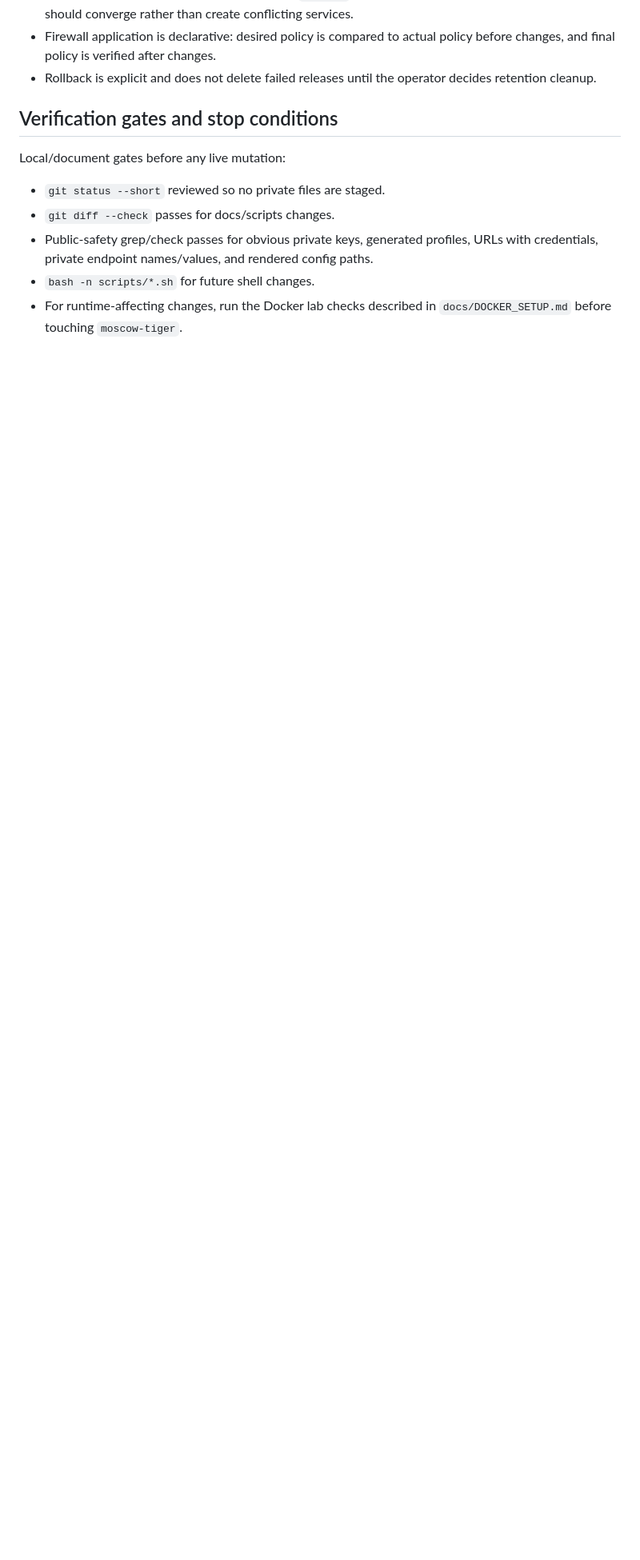
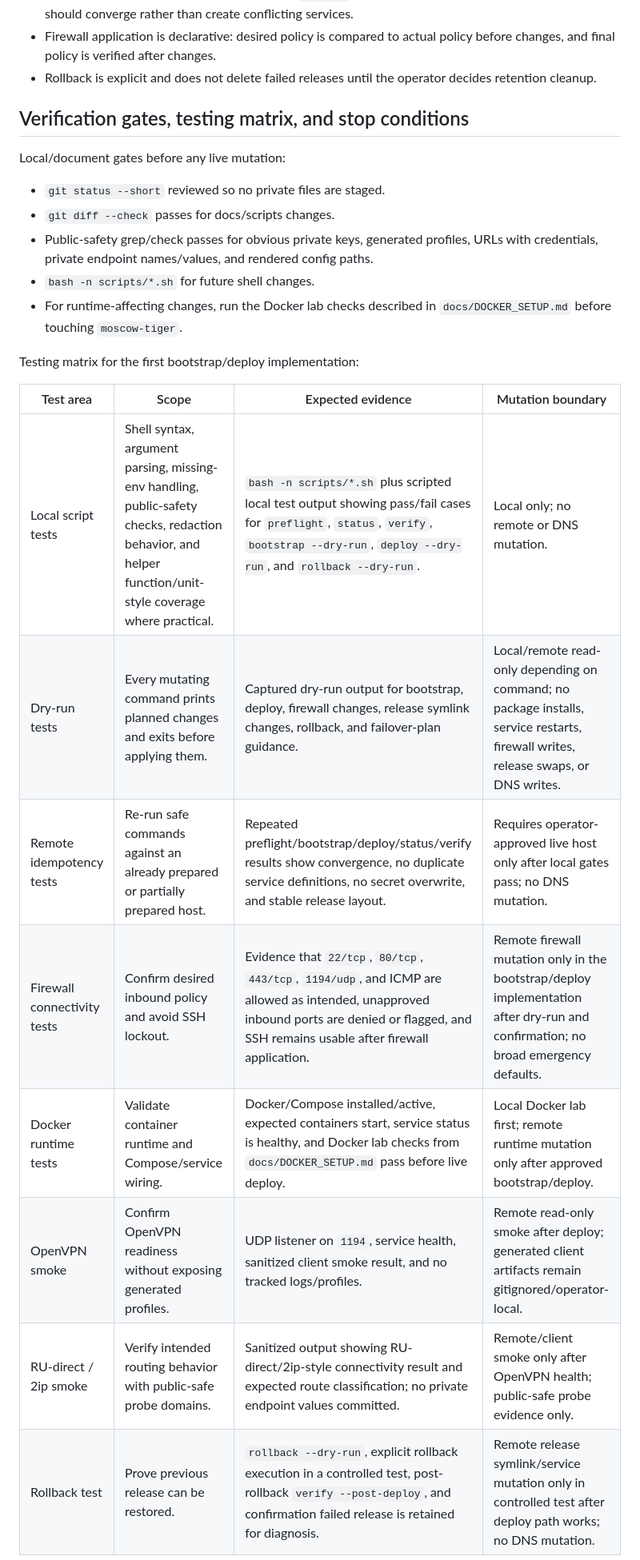
Before and after one commit to blockedby/vibe-practicum-vpn, a Markdown page: docs/plans/moscow-tiger-bootstrap-deploy-failover.md, the part around one of its changes. Shown at 80% size. Rendered like a GitHub page; blank space fills up the shorter version.

Commit message:
docs: update moscow tiger failover plan

```diff
--- a/docs/plans/moscow-tiger-bootstrap-deploy-failover.md
+++ b/docs/plans/moscow-tiger-bootstrap-deploy-failover.md
@@ -137,7 +140,7 @@ Remote values:
 - Firewall application is declarative: desired policy is compared to actual policy before changes, and final policy is verified after changes.
 - Rollback is explicit and does not delete failed releases until the operator decides retention cleanup.
 
-## Verification gates and stop conditions
+## Verification gates, testing matrix, and stop conditions
 
 Local/document gates before any live mutation:
 
@@ -146,3 +149,17 @@ Local/document gates before any live mutation:
 - Public-safety grep/check passes for obvious private keys, generated profiles, URLs with credentials, private endpoint names/values, and rendered config paths.
 - `bash -n scripts/*.sh` for future shell changes.
 - For runtime-affecting changes, run the Docker lab checks described in `docs/DOCKER_SETUP.md` before touching `moscow-tiger`.
+
+Testing matrix for the first bootstrap/deploy implementation:
+
+| Test area | Scope | Expected evidence | Mutation boundary |
+| --- | --- | --- | --- |
+| Local script tests | Shell syntax, argument parsing, missing-env handling, public-safety checks, redaction behavior, and helper function/unit-style coverage where practical. | `bash -n scripts/*.sh` plus scripted local test output showing pass/fail cases for `preflight`, `status`, `verify`, `bootstrap --dry-run`, `deploy --dry-run`, and `rollback --dry-run`. | Local only; no remote or DNS mutation. |
+| Dry-run tests | Every mutating command prints planned changes and exits before applying them. | Captured dry-run output for bootstrap, deploy, firewall changes, release symlink changes, rollback, and failover-plan guidance. | Local/remote read-only depending on command; no package installs, service restarts, firewall writes, release swaps, or DNS writes. |
+| Remote idempotency tests | Re-run safe commands against an already prepared or partially prepared host. | Repeated preflight/bootstrap/deploy/status/verify results show convergence, no duplicate service definitions, no secret overwrite, and stable release layout. | Requires operator-approved live host only after local gates pass; no DNS mutation. |
+| Firewall connectivity tests | Confirm desired inbound policy and avoid SSH lockout. | Evidence that `22/tcp`, `80/tcp`, `443/tcp`, `1194/udp`, and ICMP are allowed as intended, unapproved inbound ports are denied or flagged, and SSH remains usable after firewall application. | Remote firewall mutation only in the bootstrap/deploy implementation after dry-run and confirmation; no broad emergency defaults. |
+| Docker runtime tests | Validate container runtime and Compose/service wiring. | Docker/Compose installed/active, expected containers start, service status is healthy, and Docker lab checks from `docs/DOCKER_SETUP.md` pass before live deploy. | Local Docker lab first; remote runtime mutation only after approved bootstrap/deploy. |
+| OpenVPN smoke | Confirm OpenVPN readiness without exposing generated profiles. | UDP listener on `1194`, service health, sanitized client smoke result, and no tracked logs/profiles. | Remote read-only smoke after deploy; generated client artifacts remain gitignored/operator-local. |
+| RU-direct / 2ip smoke | Verify intended routing behavior with public-safe probe domains. | Sanitized output showing RU-direct/2ip-style connectivity result and expected route classification; no private endpoint values committed. | Remote/client smoke only after OpenVPN health; public-safe probe evidence only. |
+| Rollback test | Prove previous release can be restored. | `rollback --dry-run`, explicit rollback execution in a controlled test, post-rollback `verify --post-deploy`, and confirmation failed release is retained for diagnosis. | Remote release symlink/service mutation only in controlled test after deploy path works; no DNS mutation. |
+
```
Also changed, not shown: other parts of docs/plans/moscow-tiger-bootstrap-deploy-failover.md (+15 -2 lines).
